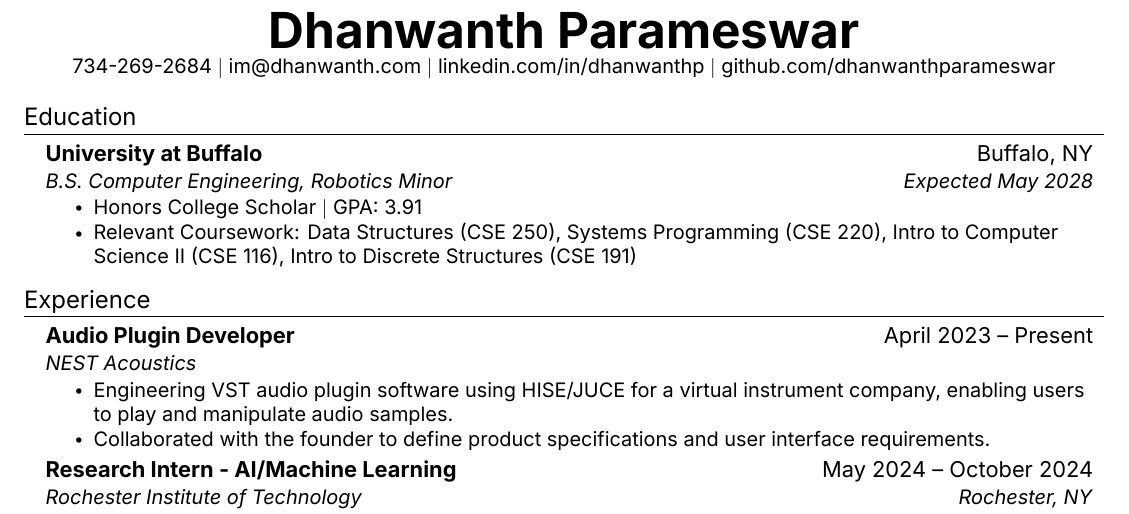
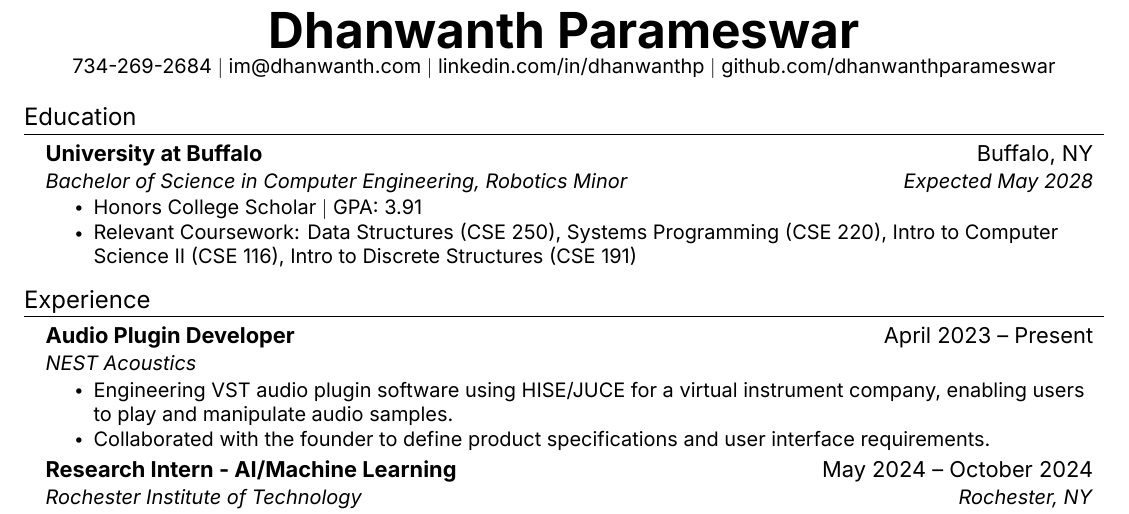
Before and after one commit to DhanwanthParameswar/Resume, a LaTeX CV (resume.tex): part of the page, cut so that both start at the same text. Compiled offline with XeLaTeX; a missing font is replaced by an installed copy or a similar font.

Commit message:
Changed wording of education header

```diff
--- a/resume.tex
+++ b/resume.tex
@@ -128,7 +128,7 @@
   \resumeSubHeadingListStart
     \resumeSubheading
       {University at Buffalo}{Buffalo, NY}
-      {B.S. Computer Engineering, Robotics Minor}{Expected May 2028}
+      {Bachelor of Science in Computer Engineering, Robotics Minor}{Expected May 2028}
         \resumeItemListStart
         \resumeItem{Honors College Scholar $|$ GPA: 3.91}
         \resumeItem{Relevant Coursework: Data Structures (CSE 250), Systems Programming (CSE 220), Intro to Computer Science II (CSE 116), Intro to Discrete Structures (CSE 191)}
```
